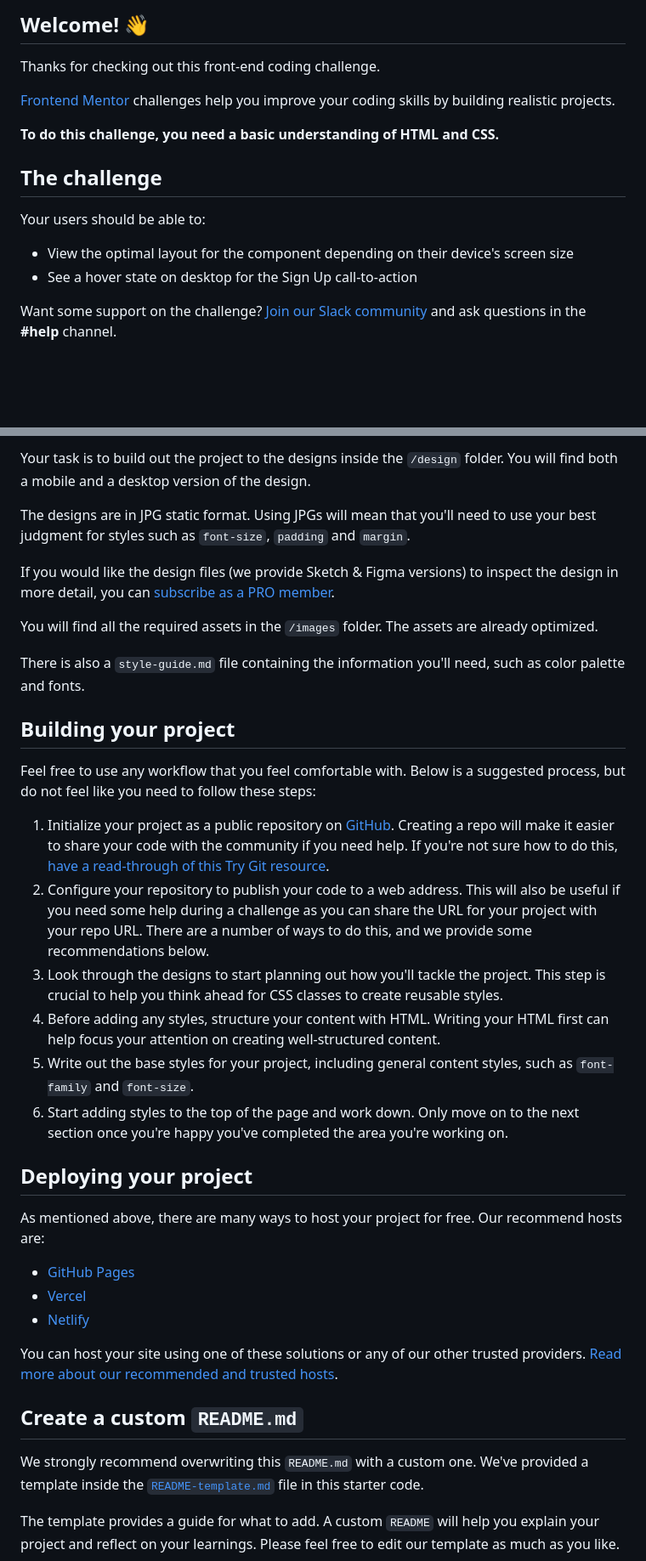
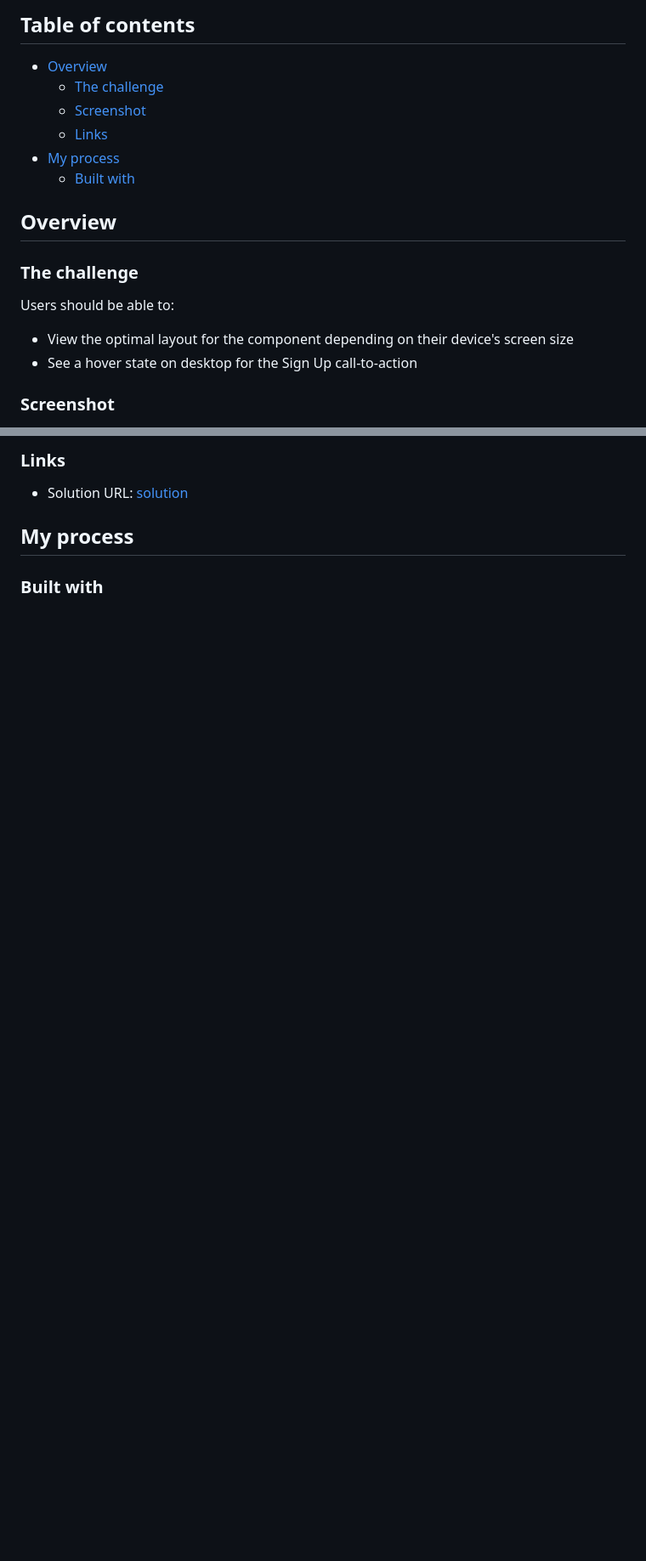
Before and after one commit to NanoB0tt/front-end_projects, a Markdown page: single-price-grid-component-master/README.md, 2 parts joined by grey strips. Shown: that part at 85% size. Rendered like a GitHub page; blank space fills up the shorter version.

Commit message:
added updated readme

```diff
--- a/single-price-grid-component-master/README.md
+++ b/single-price-grid-component-master/README.md
@@ -4,18 +4,21 @@
 
-## Welcome! 👋
+## Table of contents
 
-Thanks for checking out this front-end coding challenge.
+- [Overview](#overview)
+  - [The challenge](#the-challenge)
+  - [Screenshot](#screenshot)
+  - [Links](#links)
+- [My process](#my-process)
+  - [Built with](#built-with)
 
-[Frontend Mentor](https://www.frontendmentor.io) challenges help you improve your coding skills by building realistic projects.
+## Overview
 
-**To do this challenge, you need a basic understanding of HTML and CSS.**
+### The challenge
 
-## The challenge
-
-Your users should be able to:
+Users should be able to:
 
 - View the optimal layout for the component depending on their device's screen size
 - See a hover state on desktop for the Sign Up call-to-action
 
-Want some support on the challenge? [Join our Slack community](https://www.frontendmentor.io/slack) and ask questions in the **#help** channel.
+### Screenshot
 
@@ -23,38 +26,9 @@ Want some support on the challenge? [Join our Slack community](https://www.front
 
-Your task is to build out the project to the designs inside the `/design` folder. You will find both a mobile and a desktop version of the design.
+### Links
 
-The designs are in JPG static format. Using JPGs will mean that you'll need to use your best judgment for styles such as `font-size`, `padding` and `margin`.
+- Solution URL: [solution](https://dbbuk.github.io/front-end_projects/single-price-grid-component-master/)
 
-If you would like the design files (we provide Sketch & Figma versions) to inspect the design in more detail, you can [subscribe as a PRO member](https://www.frontendmentor.io/pro).
+## My process
 
-You will find all the required assets in the `/images` folder. The assets are already optimized.
+### Built with
 
-There is also a `style-guide.md` file containing the information you'll need, such as color palette and fonts.
-
-## Building your project
-
-Feel free to use any workflow that you feel comfortable with. Below is a suggested process, but do not feel like you need to follow these steps:
-
-1. Initialize your project as a public repository on [GitHub](https://github.com/). Creating a repo will make it easier to share your code with the community if you need help. If you're not sure how to do this, [have a read-through of this Try Git resource](https://try.github.io/).
-2. Configure your repository to publish your code to a web address. This will also be useful if you need some help during a challenge as you can share the URL for your project with your repo URL. There are a number of ways to do this, and we provide some recommendations below.
-3. Look through the designs to start planning out how you'll tackle the project. This step is crucial to help you think ahead for CSS classes to create reusable styles.
-4. Before adding any styles, structure your content with HTML. Writing your HTML first can help focus your attention on creating well-structured content.
-5. Write out the base styles for your project, including general content styles, such as `font-family` and `font-size`.
-6. Start adding styles to the top of the page and work down. Only move on to the next section once you're happy you've completed the area you're working on.
-
-## Deploying your project
-
-As mentioned above, there are many ways to host your project for free. Our recommend hosts are:
-
-- [GitHub Pages](https://pages.github.com/)
-- [Vercel](https://vercel.com/)
-- [Netlify](https://www.netlify.com/)
-
-You can host your site using one of these solutions or any of our other trusted providers. [Read more about our recommended and trusted hosts](https://medium.com/frontend-mentor/frontend-mentor-trusted-hosting-providers-bf000dfebe).
-
-## Create a custom `README.md`
-
-We strongly recommend overwriting this `README.md` with a custom one. We've provided a template inside the [`README-template.md`](./README-template.md) file in this starter code.
-
-The template provides a guide for what to add. A custom `README` will help you explain your project and reflect on your learnings. Please feel free to edit our template as much as you like.
-
```
Also changed, not shown: other parts of single-price-grid-component-master/README.md (+6 -31 lines), single-price-grid-component-master/README-template.md (deleted, +0 -111 lines), single-price-grid-component-master/screenshots/screenshot.png (added).
